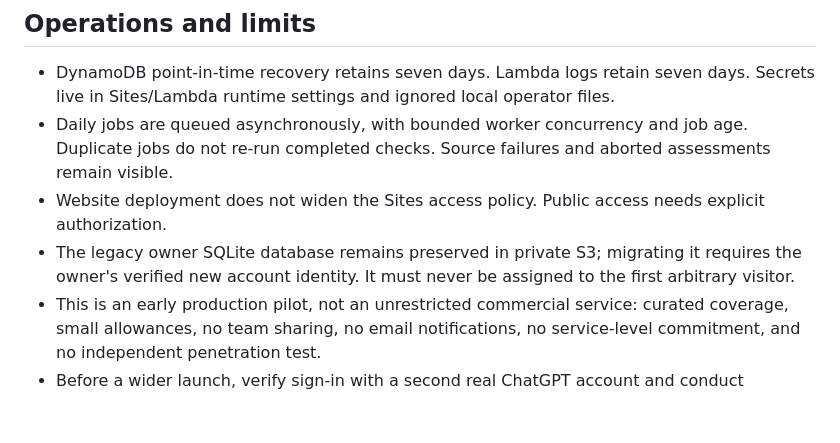
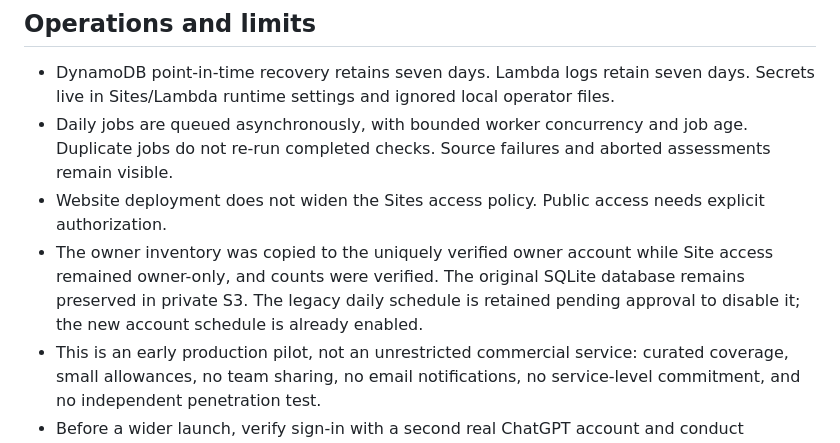
Before and after one commit to kelvin-ling/builtwatch, a Markdown page: docs/ACCOUNTS.md, the part around the change. GitHub-like rendering; blank space fills up the shorter version.

```diff
--- a/docs/ACCOUNTS.md
+++ b/docs/ACCOUNTS.md
@@ -26,7 +26,7 @@ Each workspace supports 10 systems. Model thresholds: $0.25/run, $0.50/day, $2/m
 - DynamoDB point-in-time recovery retains seven days. Lambda logs retain seven days. Secrets live in Sites/Lambda runtime settings and ignored local operator files.
 - Daily jobs are queued asynchronously, with bounded worker concurrency and job age. Duplicate jobs do not re-run completed checks. Source failures and aborted assessments remain visible.
 - Website deployment does not widen the Sites access policy. Public access needs explicit authorization.
-- The legacy owner SQLite database remains preserved in private S3; migrating it requires the owner's verified new account identity. It must never be assigned to the first arbitrary visitor.
+- The owner inventory was copied to the uniquely verified owner account while Site access remained owner-only, and counts were verified. The original SQLite database remains preserved in private S3. The legacy daily schedule is retained pending approval to disable it; the new account schedule is already enabled.
 - This is an early production pilot, not an unrestricted commercial service: curated coverage, small allowances, no team sharing, no email notifications, no service-level commitment, and no independent penetration test.
 - Before a wider launch, verify sign-in with a second real ChatGPT account and conduct browser/mobile acceptance testing. Offline and HTTP tests do not establish those results.
 
```
Also changed, not shown: docs/HANDOFF.md (+6 -0 lines).
